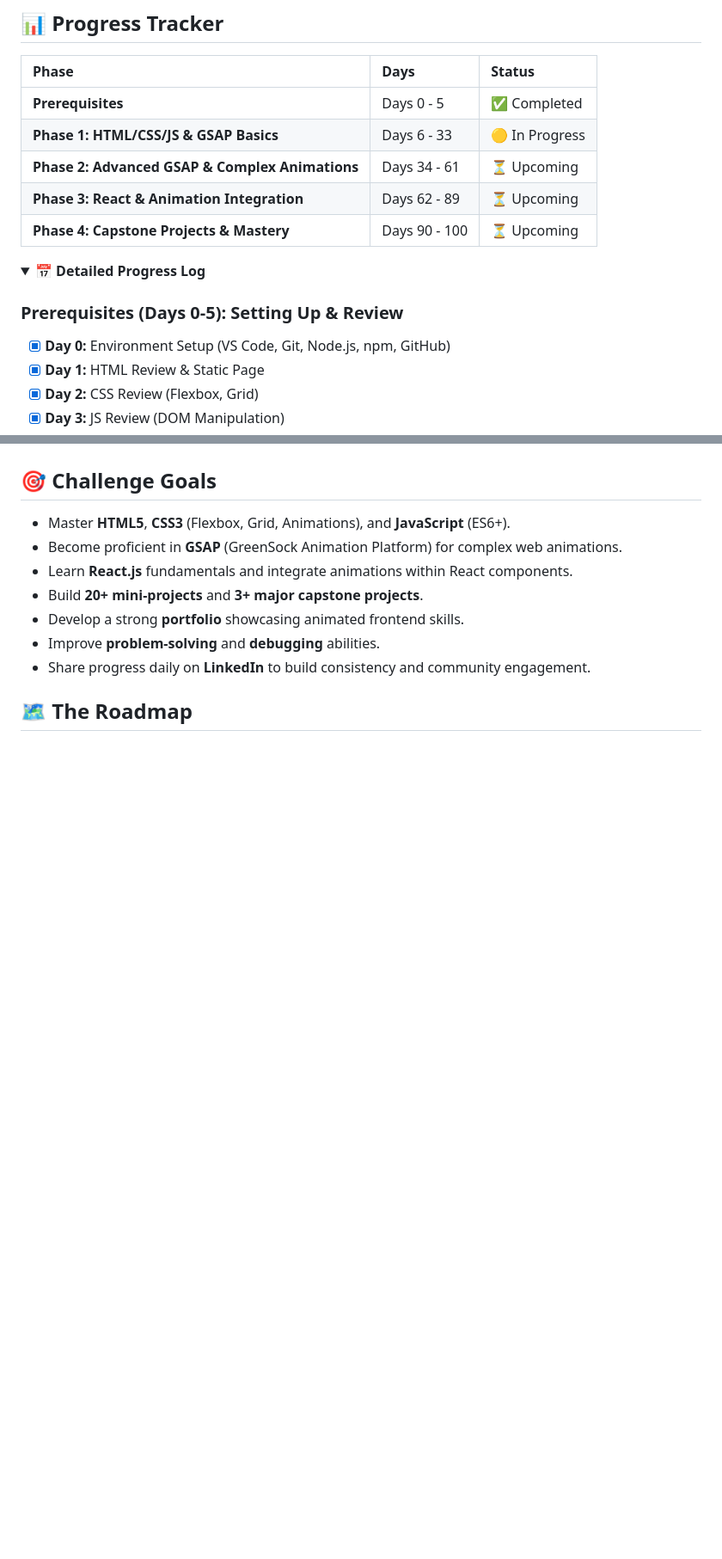
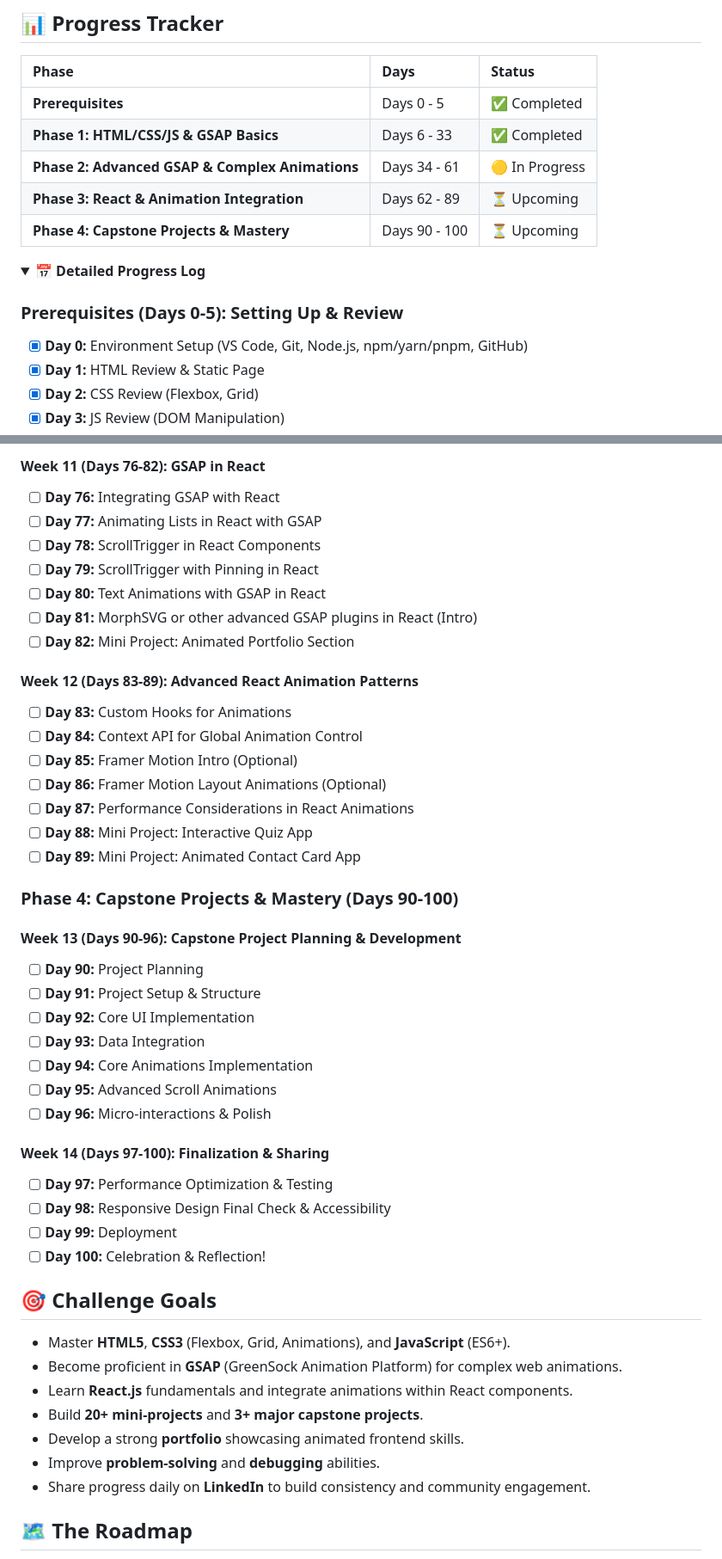
Before and after one commit to AkashUmair152/100-Days-of-Mastering-Frontend, a Markdown page: README.md, 2 parts joined by grey strips. Shown: that part at 86% size. GitHub-like rendering; folded sections open; blank space fills up the shorter version.

Commit message:
refine and updated readme file

```diff
--- a/README.md
+++ b/README.md
@@ -11,8 +11,8 @@
 | Phase | Days | Status |
 | :--- | :--- | :--- |
 | **Prerequisites** | Days 0 - 5 | ✅ Completed |
-| **Phase 1: HTML/CSS/JS & GSAP Basics** | Days 6 - 33 | 🟡 In Progress |
-| **Phase 2: Advanced GSAP & Complex Animations** | Days 34 - 61 | ⏳ Upcoming |
+| **Phase 1: HTML/CSS/JS & GSAP Basics** | Days 6 - 33 | ✅ Completed |
+| **Phase 2: Advanced GSAP & Complex Animations** | Days 34 - 61 | 🟡 In Progress |
 | **Phase 3: React & Animation Integration** | Days 62 - 89 | ⏳ Upcoming |
 | **Phase 4: Capstone Projects & Mastery** | Days 90 - 100 | ⏳ Upcoming |
 
@@ -21,7 +21,7 @@
 
 ### Prerequisites (Days 0-5): Setting Up & Review
 
-- [x] **Day 0:** Environment Setup (VS Code, Git, Node.js, npm, GitHub)
+- [x] **Day 0:** Environment Setup (VS Code, Git, Node.js, npm/yarn/pnpm, GitHub)
 - [x] **Day 1:** HTML Review & Static Page
 - [x] **Day 2:** CSS Review (Flexbox, Grid)
 - [x] **Day 3:** JS Review (DOM Manipulation)
@@ -69,3 +127,38 @@
+#### Week 11 (Days 76-82): GSAP in React
+- [ ] **Day 76:** Integrating GSAP with React
+- [ ] **Day 77:** Animating Lists in React with GSAP
+- [ ] **Day 78:** ScrollTrigger in React Components
+- [ ] **Day 79:** ScrollTrigger with Pinning in React
+- [ ] **Day 80:** Text Animations with GSAP in React
+- [ ] **Day 81:** MorphSVG or other advanced GSAP plugins in React (Intro)
+- [ ] **Day 82:** Mini Project: Animated Portfolio Section
+
+#### Week 12 (Days 83-89): Advanced React Animation Patterns
+- [ ] **Day 83:** Custom Hooks for Animations
+- [ ] **Day 84:** Context API for Global Animation Control
+- [ ] **Day 85:** Framer Motion Intro (Optional)
+- [ ] **Day 86:** Framer Motion Layout Animations (Optional)
+- [ ] **Day 87:** Performance Considerations in React Animations
+- [ ] **Day 88:** Mini Project: Interactive Quiz App
+- [ ] **Day 89:** Mini Project: Animated Contact Card App
+
+### Phase 4: Capstone Projects & Mastery (Days 90-100)
+
+#### Week 13 (Days 90-96): Capstone Project Planning & Development
+- [ ] **Day 90:** Project Planning
+- [ ] **Day 91:** Project Setup & Structure
+- [ ] **Day 92:** Core UI Implementation
+- [ ] **Day 93:** Data Integration
+- [ ] **Day 94:** Core Animations Implementation
+- [ ] **Day 95:** Advanced Scroll Animations
+- [ ] **Day 96:** Micro-interactions & Polish
+
+#### Week 14 (Days 97-100): Finalization & Sharing
+- [ ] **Day 97:** Performance Optimization & Testing
+- [ ] **Day 98:** Responsive Design Final Check & Accessibility
+- [ ] **Day 99:** Deployment
+- [ ] **Day 100:** Celebration & Reflection!
+
 </details>
 
 ## 🎯 Challenge Goals
```
Also changed, not shown: other parts of README.md (+63 -5 lines).
